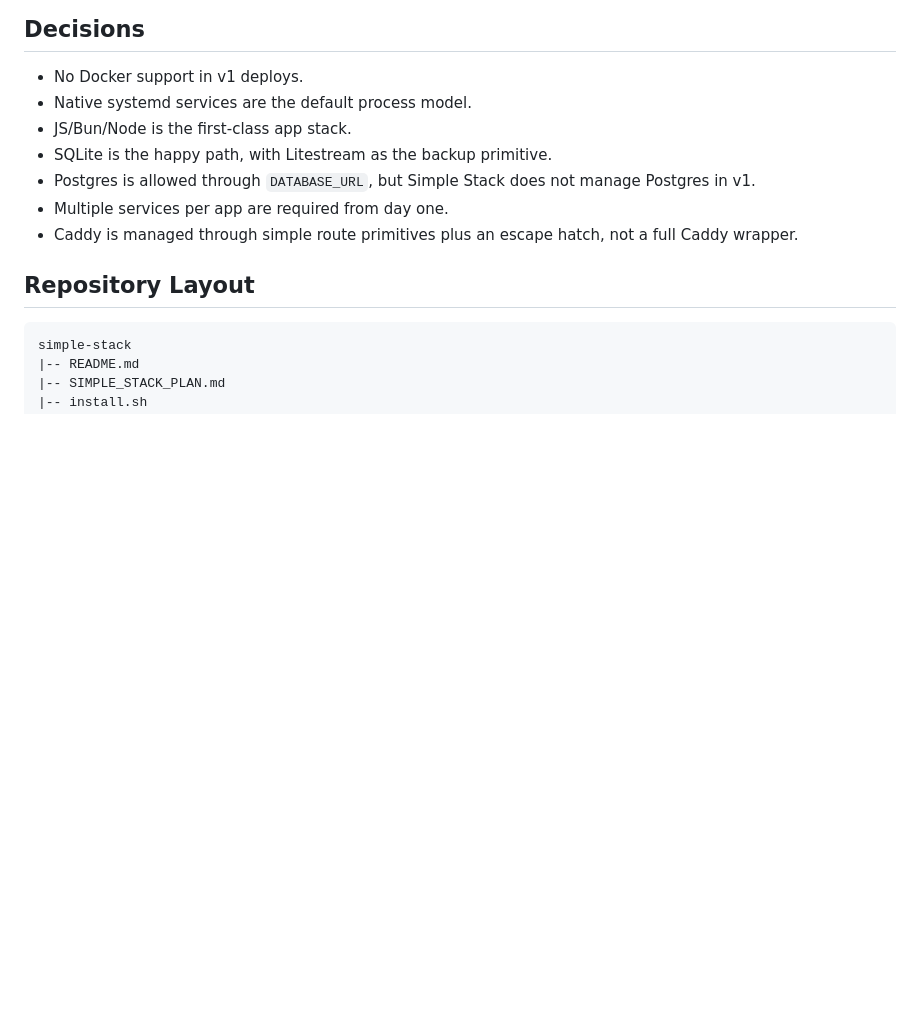
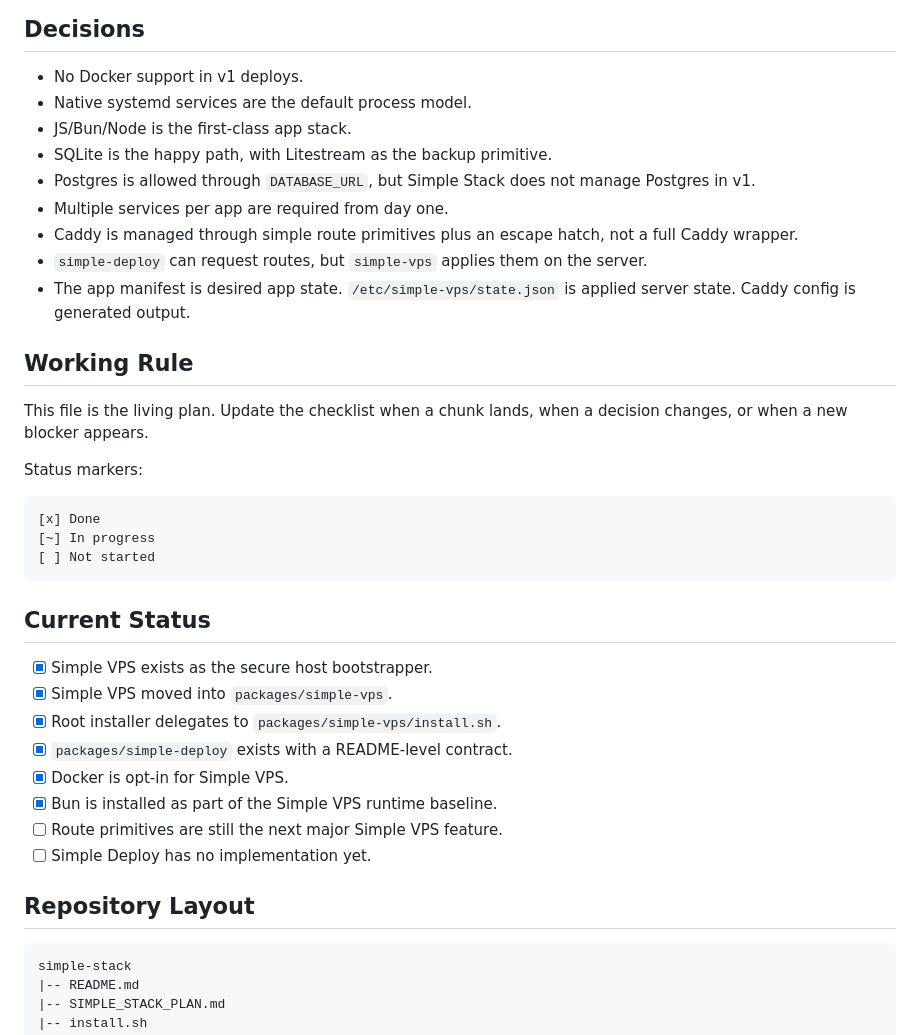
Before and after one commit to fprl/simple-vps, a Markdown page: SIMPLE_STACK_PLAN.md, the part around one of its changes. Drawn GitHub-style; blank space fills up the shorter version.

````diff
--- a/SIMPLE_STACK_PLAN.md
+++ b/SIMPLE_STACK_PLAN.md
@@ -37,6 +37,34 @@ boring.
 - Multiple services per app are required from day one.
 - Caddy is managed through simple route primitives plus an escape hatch, not a
   full Caddy wrapper.
+- `simple-deploy` can request routes, but `simple-vps` applies them on the
+  server.
+- The app manifest is desired app state. `/etc/simple-vps/state.json` is
+  applied server state. Caddy config is generated output.
+
+## Working Rule
+
+This file is the living plan. Update the checklist when a chunk lands, when a
+decision changes, or when a new blocker appears.
+
+Status markers:
+
+```text
+[x] Done
+[~] In progress
+[ ] Not started
+```
+
+## Current Status
+
+- [x] Simple VPS exists as the secure host bootstrapper.
+- [x] Simple VPS moved into `packages/simple-vps`.
+- [x] Root installer delegates to `packages/simple-vps/install.sh`.
+- [x] `packages/simple-deploy` exists with a README-level contract.
+- [x] Docker is opt-in for Simple VPS.
+- [x] Bun is installed as part of the Simple VPS runtime baseline.
+- [ ] Route primitives are still the next major Simple VPS feature.
+- [ ] Simple Deploy has no implementation yet.
 
 ## Repository Layout
 
````
Also changed, not shown: other parts of SIMPLE_STACK_PLAN.md (+106 -7 lines).
